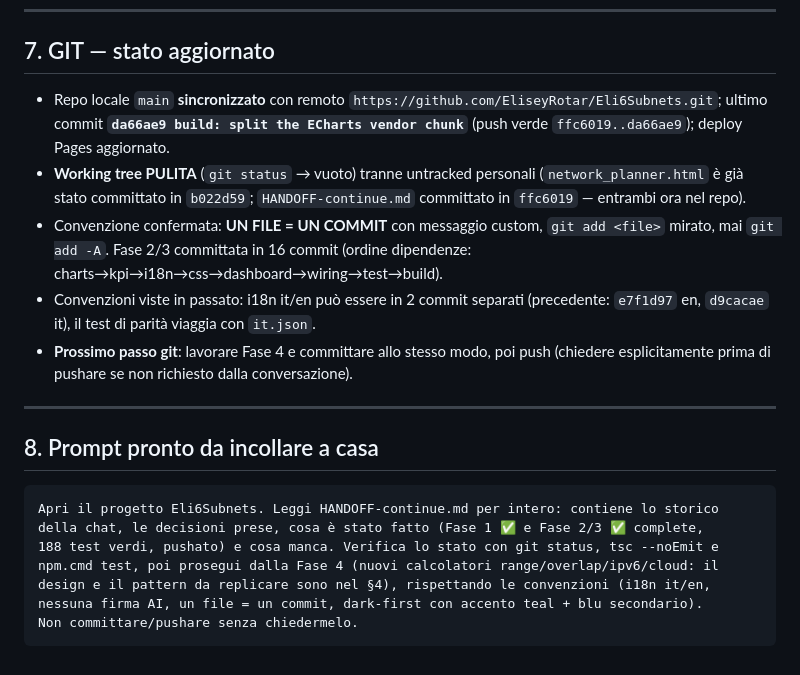
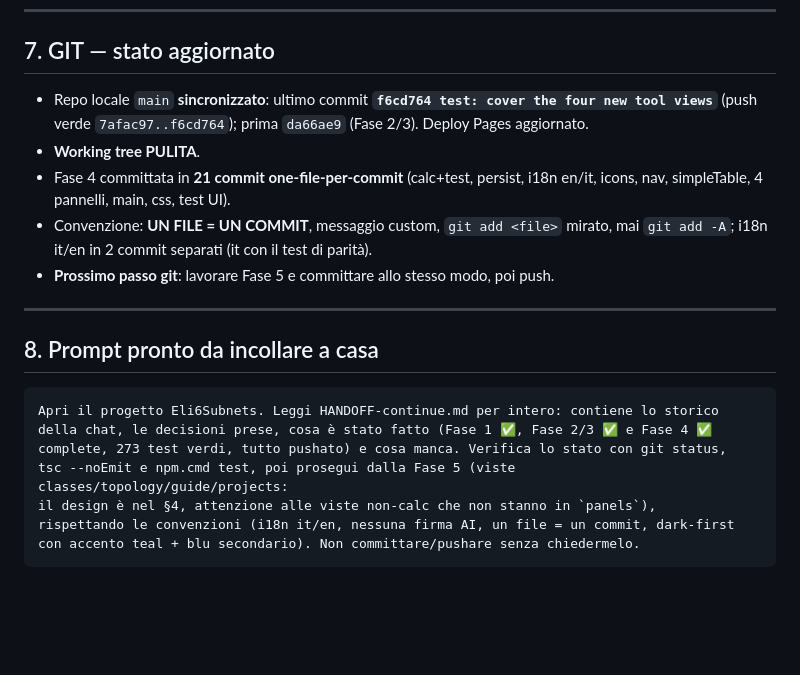
Before and after one commit to EliseyRotar/Eli6Subnets, a Markdown page: HANDOFF-continue.md, the part around one of its changes. Drawn GitHub-style; blank space fills up the shorter version.

````diff
--- a/HANDOFF-continue.md
+++ b/HANDOFF-continue.md
@@ -304,19 +360,14 @@ npm.cmd run build          # tsc --noEmit && vite build
 
 ## 7. GIT — stato aggiornato
 
-- Repo locale `main` **sincronizzato** con remoto `https://github.com/EliseyRotar/Eli6Subnets.git`;
-  ultimo commit **`da66ae9 build: split the ECharts vendor chunk`** (push verde
-  `ffc6019..da66ae9`); deploy Pages aggiornato.
-- **Working tree PULITA** (`git status` → vuoto) tranne untracked personali
-  (`network_planner.html` è già stato committato in `b022d59`; `HANDOFF-continue.md`
-  committato in `ffc6019` — entrambi ora nel repo).
-- Convenzione confermata: **UN FILE = UN COMMIT** con messaggio custom, `git add <file>`
-  mirato, mai `git add -A`. Fase 2/3 committata in 16 commit (ordine dipendenze:
-  charts→kpi→i18n→css→dashboard→wiring→test→build).
-- Convenzioni viste in passato: i18n it/en può essere in 2 commit separati
-  (precedente: `e7f1d97` en, `d9cacae` it), il test di parità viaggia con `it.json`.
-- **Prossimo passo git**: lavorare Fase 4 e committare allo stesso modo, poi push
-  (chiedere esplicitamente prima di pushare se non richiesto dalla conversazione).
+- Repo locale `main` **sincronizzato**: ultimo commit **`f6cd764 test: cover the four new tool views`**
+  (push verde `7afac97..f6cd764`); prima `da66ae9` (Fase 2/3). Deploy Pages aggiornato.
+- **Working tree PULITA**.
+- Fase 4 committata in **21 commit one-file-per-commit** (calc+test, persist, i18n en/it,
+  icons, nav, simpleTable, 4 pannelli, main, css, test UI).
+- Convenzione: **UN FILE = UN COMMIT**, messaggio custom, `git add <file>` mirato,
+  mai `git add -A`; i18n it/en in 2 commit separati (it con il test di parità).
+- **Prossimo passo git**: lavorare Fase 5 e committare allo stesso modo, poi push.
 
 ---
 
@@ -324,10 +375,10 @@ npm.cmd run build          # tsc --noEmit && vite build
 
 ```
 Apri il progetto Eli6Subnets. Leggi HANDOFF-continue.md per intero: contiene lo storico
-della chat, le decisioni prese, cosa è stato fatto (Fase 1 ✅ e Fase 2/3 ✅ complete,
-188 test verdi, pushato) e cosa manca. Verifica lo stato con git status, tsc --noEmit e
-npm.cmd test, poi prosegui dalla Fase 4 (nuovi calcolatori range/overlap/ipv6/cloud: il
-design e il pattern da replicare sono nel §4), rispettando le convenzioni (i18n it/en,
-nessuna firma AI, un file = un commit, dark-first con accento teal + blu secondario).
-Non committare/pushare senza chiedermelo.
+della chat, le decisioni prese, cosa è stato fatto (Fase 1 ✅, Fase 2/3 ✅ e Fase 4 ✅
+complete, 273 test verdi, tutto pushato) e cosa manca. Verifica lo stato con git status,
+tsc --noEmit e npm.cmd test, poi prosegui dalla Fase 5 (viste classes/topology/guide/projects:
+il design è nel §4, attenzione alle viste non-calc che non stanno in `panels`),
+rispettando le convenzioni (i18n it/en, nessuna firma AI, un file = un commit, dark-first
+con accento teal + blu secondario). Non committare/pushare senza chiedermelo.
 ```
````
Also changed, not shown: other parts of HANDOFF-continue.md (+114 -58 lines).
